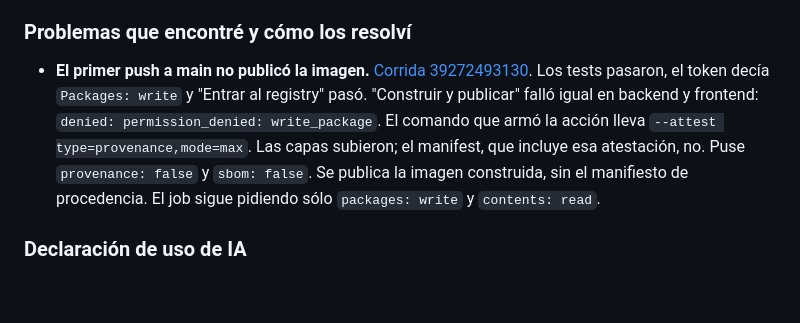
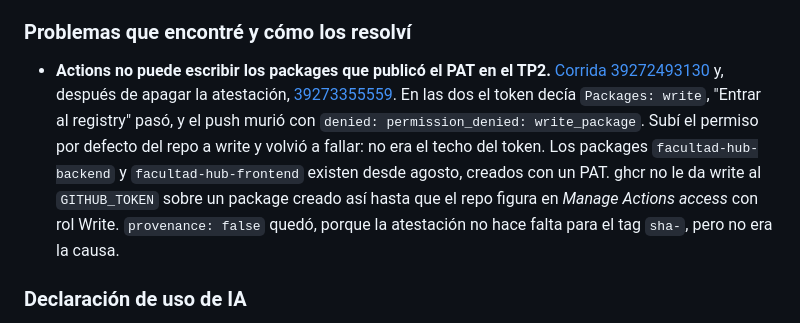
Before and after one commit to agustindt/facultad-hub, a Markdown page: decisiones.md, the part around the change. GitHub-like rendering; blank space fills up the shorter version.

Commit message:
docs: el push a ghcr lo frena el package del TP2, no la atestación. (#22)
Las dos corridas de main murieron con write_package teniendo Packages: write. El package lo creó un PAT; Actions no escribe ahí hasta que el repo tenga rol Write.

Co-authored-by: Cursor <cursoragent@cursor.com>

```diff
--- a/decisiones.md
+++ b/decisiones.md
@@ -457,7 +457,7 @@ Rollback de hoy: `docker compose -f compose.prod.yml up -d --build` sobre el che
 
 ### Problemas que encontré y cómo los resolví
 
-- **El primer push a main no publicó la imagen.** [Corrida 39272493130](https://github.com/agustindt/facultad-hub/actions/runs/39272493130). Los tests pasaron, el token decía `Packages: write` y "Entrar al registry" pasó. "Construir y publicar" falló igual en backend y frontend: `denied: permission_denied: write_package`. El comando que armó la acción lleva `--attest type=provenance,mode=max`. Las capas subieron; el manifest, que incluye esa atestación, no. Puse `provenance: false` y `sbom: false`. Se publica la imagen construida, sin el manifiesto de procedencia. El job sigue pidiendo sólo `packages: write` y `contents: read`.
+- **Actions no puede escribir los packages que publicó el PAT en el TP2.** [Corrida 39272493130](https://github.com/agustindt/facultad-hub/actions/runs/39272493130) y, después de apagar la atestación, [39273355559](https://github.com/agustindt/facultad-hub/actions/runs/39273355559). En las dos el token decía `Packages: write`, "Entrar al registry" pasó, y el push murió con `denied: permission_denied: write_package`. Subí el permiso por defecto del repo a write y volvió a fallar: no era el techo del token. Los packages `facultad-hub-backend` y `facultad-hub-frontend` existen desde agosto, creados con un PAT. ghcr no le da write al `GITHUB_TOKEN` sobre un package creado así hasta que el repo figura en *Manage Actions access* con rol Write. `provenance: false` quedó, porque la atestación no hace falta para el tag `sha-`, pero no era la causa.
 
 ### Declaración de uso de IA
 
```
